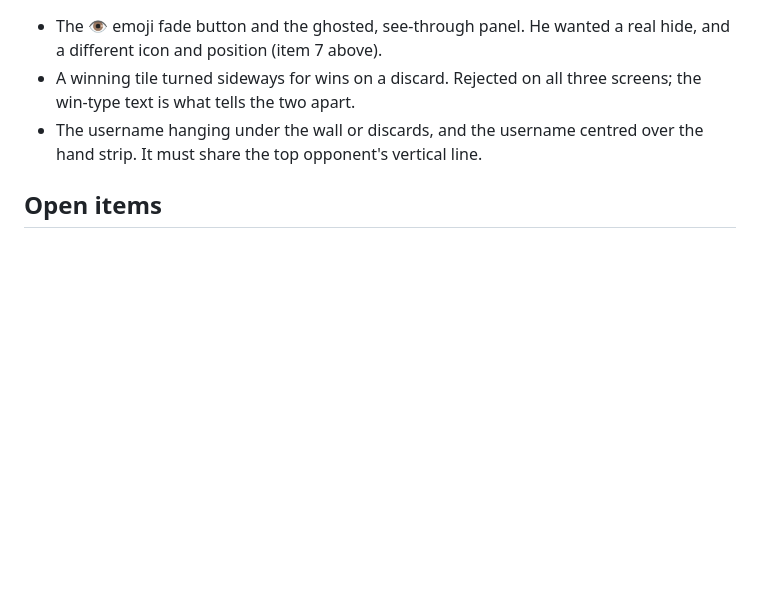
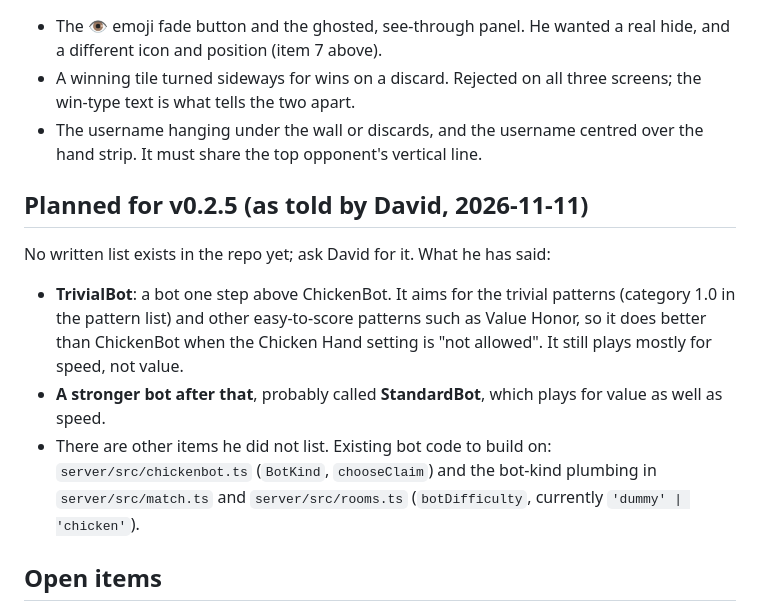
Before and after one commit to DavidSWu147/zjmj, a Markdown page: HANDOFF_0.2.5.md, the part around the change. GitHub-like rendering; blank space fills up the shorter version.

Commit message:
handoff: note the planned TrivialBot and StandardBot
Co-Authored-By: Claude Fable 5.2 <noreply@anthropic.com>

```diff
--- a/HANDOFF_0.2.5.md
+++ b/HANDOFF_0.2.5.md
@@ -80,6 +80,22 @@ Also changed after release:
 - The username hanging under the wall or discards, and the username centred
   over the hand strip. It must share the top opponent's vertical line.
 
+## Planned for v0.2.5 (as told by David, 2026-11-11)
+
+No written list exists in the repo yet; ask David for it. What he has said:
+
+- **TrivialBot**: a bot one step above ChickenBot. It aims for the trivial
+  patterns (category 1.0 in the pattern list) and other easy-to-score
+  patterns such as Value Honor, so it does better than ChickenBot when the
+  Chicken Hand setting is "not allowed". It still plays mostly for speed,
+  not value.
+- **A stronger bot after that**, probably called **StandardBot**, which
+  plays for value as well as speed.
+- There are other items he did not list. Existing bot code to build on:
+  `server/src/chickenbot.ts` (`BotKind`, `chooseClaim`) and the bot-kind
+  plumbing in `server/src/match.ts` and `server/src/rooms.ts`
+  (`botDifficulty`, currently `'dummy' | 'chicken'`).
+
 ## Open items
 
 - **Push and check `961124c`.** Play against ChickenBots: pung while a bot
```
